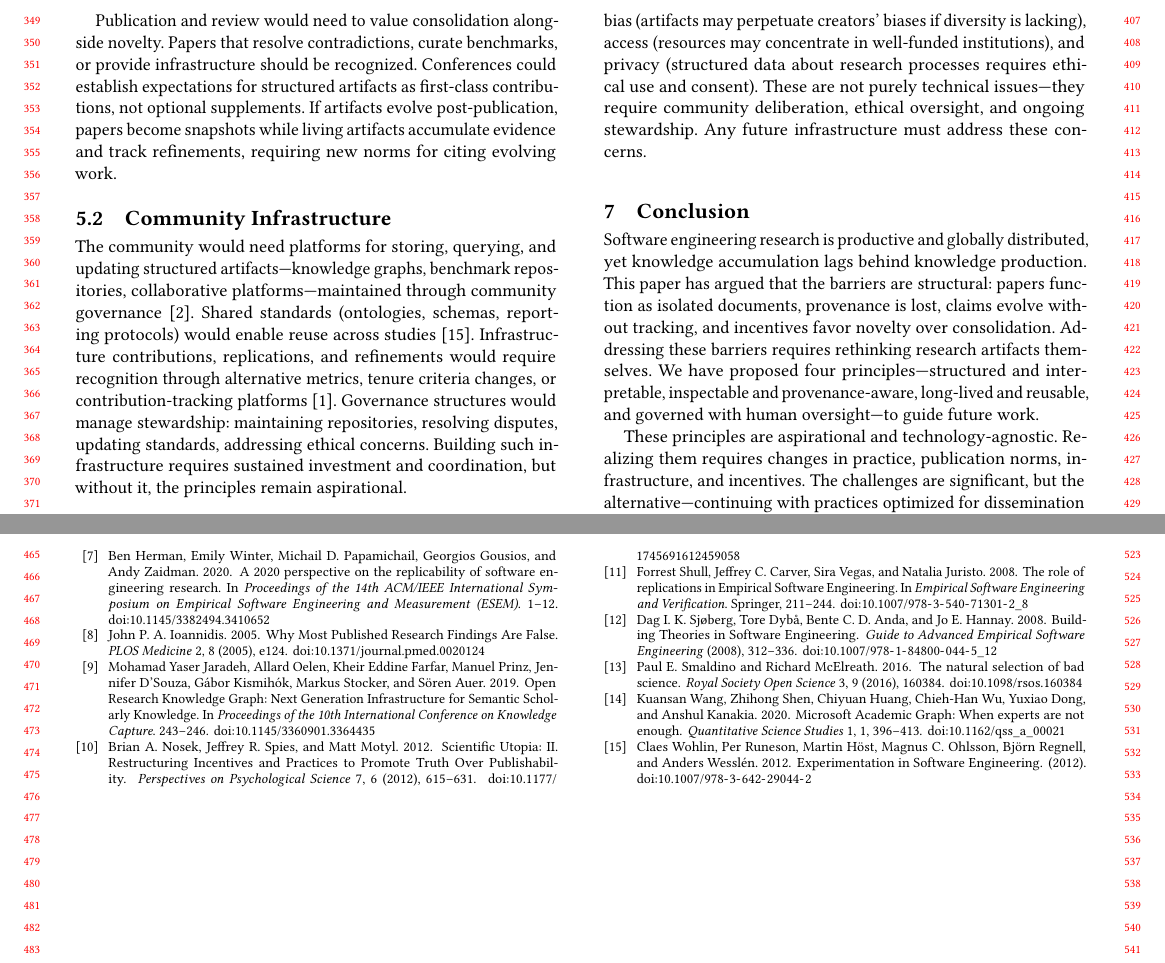
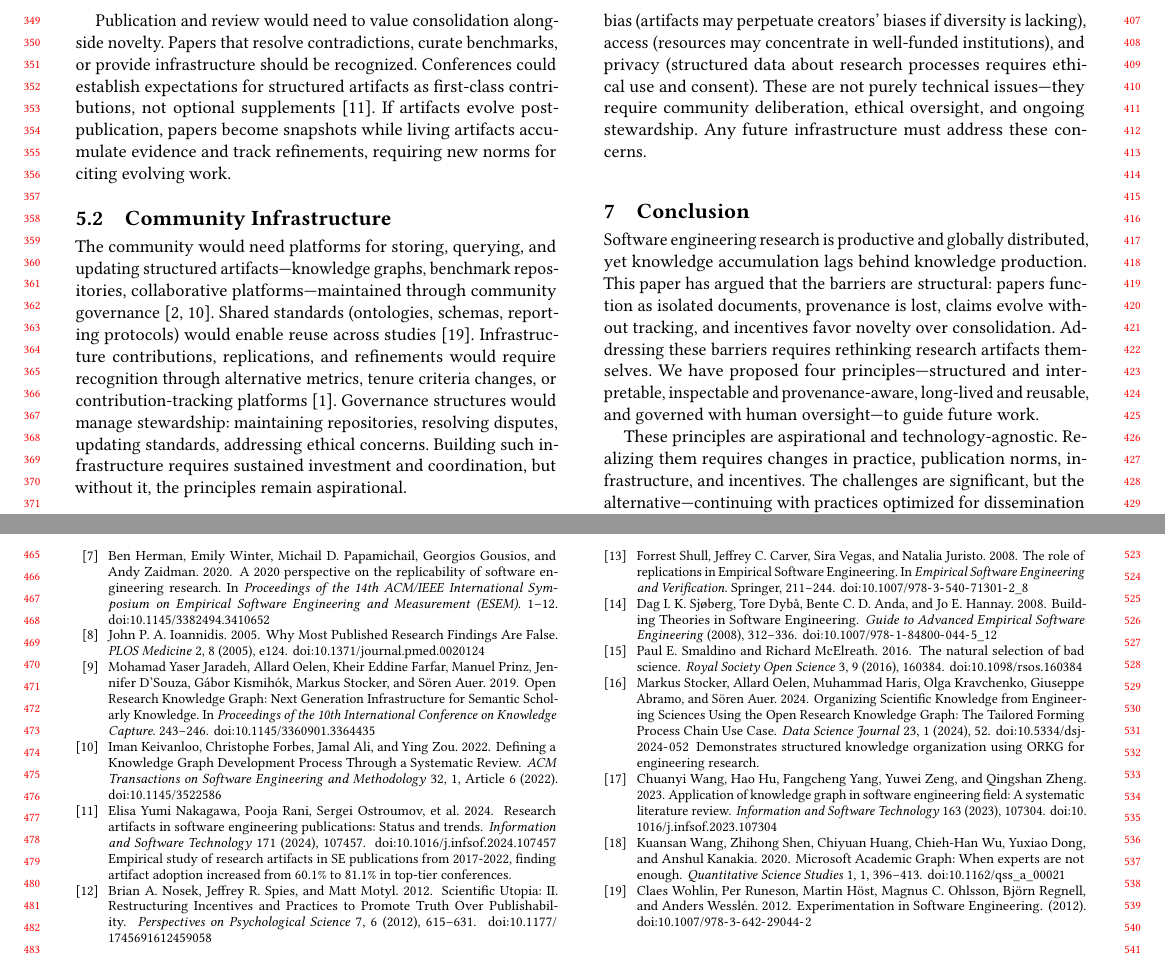
Before and after one commit to djjay0131/fose2026, a LaTeX paper (main.tex, which reads bibliography.bib, sections/06_implications.tex): two parts of pages 4 and 5 of 5, joined at a grey line, cut so that both start at the same text. Compiled offline with pdfLaTeX.

Commit message:
Add recent citations (2022-2024) and author information (#4)
- Add 4 recent citations to bibliography:
  * nakagawa2024artifacts: Research artifacts trends in SE (2024)
  * wang2023kg: Knowledge graphs in SE (2023)
  * keivanloo2022kgdev: KG development process (ACM TOSEM 2022)
  * stocker2024orkg: ORKG for engineering research (2024)
- Integrate citations into principles and implications sections
- Add author information: Jason Cusati and Chris Brown (Virginia Tech)
- Update most recent citation from 2020 to 2024
- Increase total references from 15 to 19

Co-authored-by: Claude Sonnet 4.5 <noreply@anthropic.com>

```diff
--- a/bibliography.bib
+++ b/bibliography.bib
@@ -296,3 +296,50 @@
   pages = {456--473},
   doi = {10.1109/32.799955}
 }
+%% ========================================
+%% Recent Work on Research Artifacts and Knowledge Graphs (2022-2024)
+%% ========================================
+
+@article{nakagawa2024artifacts,
+  author = {Nakagawa, Elisa Yumi and Rani, Pooja and Ostroumov, Sergei and others},
+  title = {Research artifacts in software engineering publications: Status and trends},
+  journal = {Information and Software Technology},
+  volume = {171},
+  year = {2024},
+  pages = {107457},
+  doi = {10.1016/j.infsof.2024.107457},
+  note = {Empirical study of research artifacts in SE publications from 2017-2022, finding artifact adoption increased from 60.1\% to 81.1\% in top-tier conferences}
+}
+
+@article{wang2023kg,
+  author = {Wang, Chuanyi and Hu, Hao and Yang, Fangcheng and Zeng, Yuwei and Zheng, Qingshan},
+  title = {Application of knowledge graph in software engineering field: A systematic literature review},
+  journal = {Information and Software Technology},
+  volume = {163},
+  year = {2023},
+  pages = {107304},
+  doi = {10.1016/j.infsof.2023.107304}
+}
+
+@article{keivanloo2022kgdev,
+  author = {Keivanloo, Iman and Forbes, Christophe and Ali, Jamal and Zou, Ying},
+  title = {Defining a Knowledge Graph Development Process Through a Systematic Review},
+  journal = {ACM Transactions on Software Engineering and Methodology},
+  volume = {32},
+  number = {1},
+  year = {2022},
+  articleno = {6},
+  doi = {10.1145/3522586}
+}
+
+@article{stocker2024orkg,
+  author = {Stocker, Markus and Oelen, Allard and Haris, Muhammad and Kravchenko, Olga and Abramo, Giuseppe and Auer, S{\"o}ren},
+  title = {Organizing Scientific Knowledge from Engineering Sciences Using the Open Research Knowledge Graph: The Tailored Forming Process Chain Use Case},
+  journal = {Data Science Journal},
+  volume = {23},
+  number = {1},
+  year = {2024},
+  pages = {52},
+  doi = {10.5334/dsj-2024-052},
+  note = {Demonstrates structured knowledge organization using ORKG for engineering research}
+}
--- a/sections/06_implications.tex
+++ b/sections/06_implications.tex
@@ -7,11 +7,11 @@ Realizing these principles would require changes in how research is conducted, r
 
 Research practice would shift toward documenting process alongside outcomes: recording methodological decisions, their rationales, and impacts using computational notebooks, version control, and workflow platforms. Researchers would supplement narrative papers with structured representations---semantic annotations or knowledge graph entries---making contributions directly accessible for synthesis. Designing for reuse would become standard: datasets documented with schemas, code modular and documented, protocols reproducible. Structured artifacts would enable new collaboration forms, with researchers contributing incrementally to shared knowledge bases rather than isolated papers.
 
-Publication and review would need to value consolidation alongside novelty. Papers that resolve contradictions, curate benchmarks, or provide infrastructure should be recognized. Conferences could establish expectations for structured artifacts as first-class contributions, not optional supplements. If artifacts evolve post-publication, papers become snapshots while living artifacts accumulate evidence and track refinements, requiring new norms for citing evolving work.
+Publication and review would need to value consolidation alongside novelty. Papers that resolve contradictions, curate benchmarks, or provide infrastructure should be recognized. Conferences could establish expectations for structured artifacts as first-class contributions, not optional supplements~\cite{nakagawa2024artifacts}. If artifacts evolve post-publication, papers become snapshots while living artifacts accumulate evidence and track refinements, requiring new norms for citing evolving work.
 
 \subsection{Community Infrastructure}
 
-The community would need platforms for storing, querying, and updating structured artifacts---knowledge graphs, benchmark repositories, collaborative platforms---maintained through community governance~\cite{atkins2003}. Shared standards (ontologies, schemas, reporting protocols) would enable reuse across studies~\cite{wohlin2012}. Infrastructure contributions, replications, and refinements would require recognition through alternative metrics, tenure criteria changes, or contribution-tracking platforms~\cite{allen2019}. Governance structures would manage stewardship: maintaining repositories, resolving disputes, updating standards, addressing ethical concerns. Building such infrastructure requires sustained investment and coordination, but without it, the principles remain aspirational.
+The community would need platforms for storing, querying, and updating structured artifacts---knowledge graphs, benchmark repositories, collaborative platforms---maintained through community governance~\cite{atkins2003,keivanloo2022kgdev}. Shared standards (ontologies, schemas, reporting protocols) would enable reuse across studies~\cite{wohlin2012}. Infrastructure contributions, replications, and refinements would require recognition through alternative metrics, tenure criteria changes, or contribution-tracking platforms~\cite{allen2019}. Governance structures would manage stewardship: maintaining repositories, resolving disputes, updating standards, addressing ethical concerns. Building such infrastructure requires sustained investment and coordination, but without it, the principles remain aspirational.
 
 \subsection{FOSE as a Venue for Experimentation}
 
```
Also changed, not shown: main.tex (+23 -1 lines), sections/05_principles.tex (+1 -1 lines).
